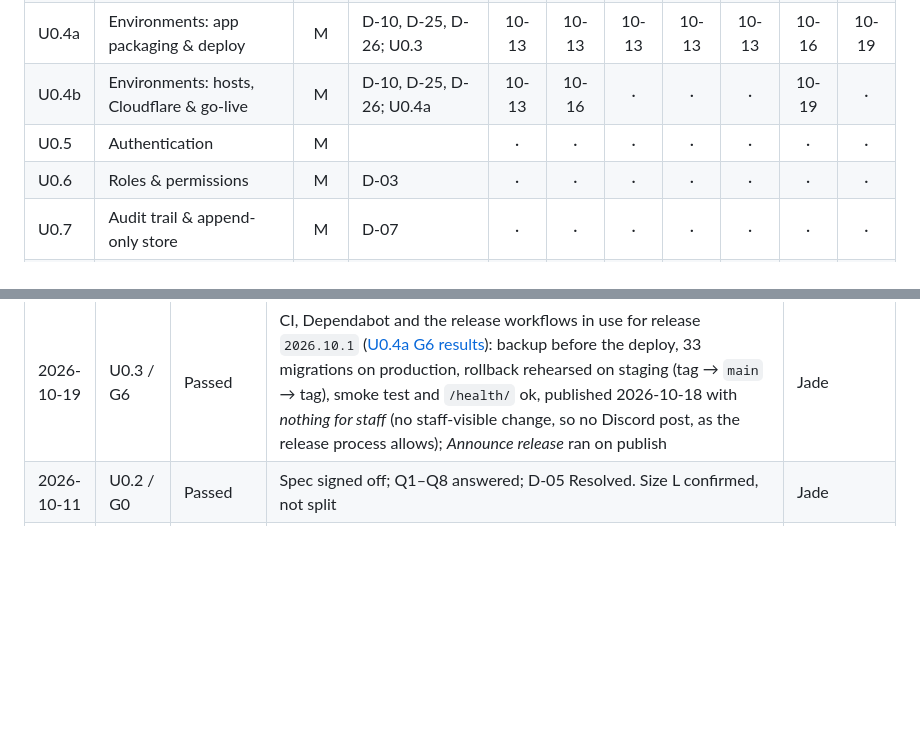
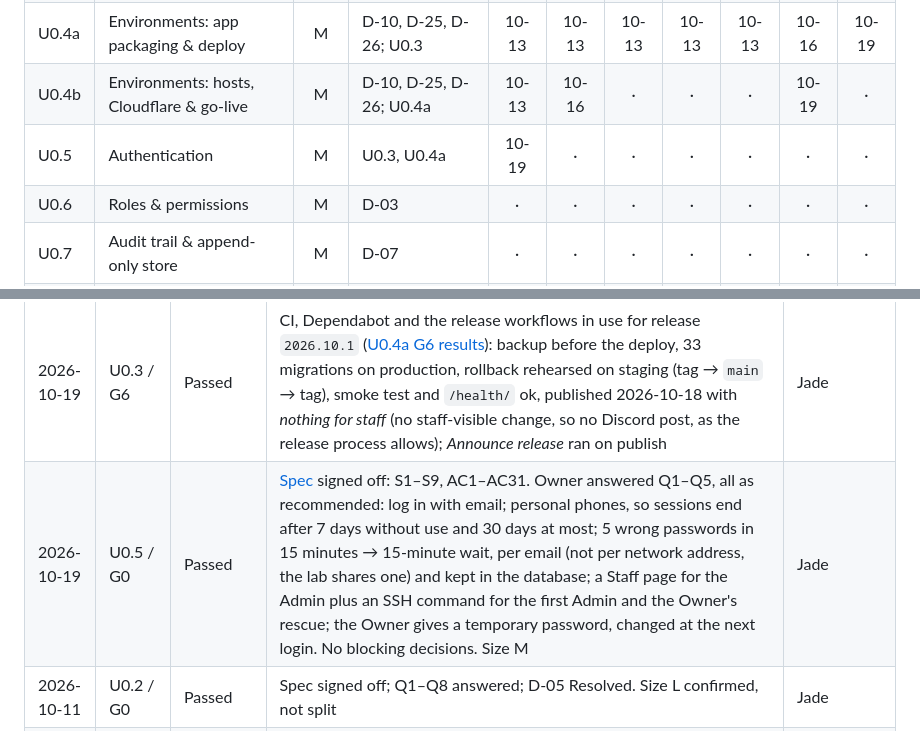
Before and after one commit to jadedh385/cucumber, a Markdown page: docs/roadmap/tracker.md, 2 parts joined by grey strips. Drawn GitHub-style; blank space fills up the shorter version.

Commit message:
docs: U0.5 G0 signed off; Owner answers Q1-Q5 recorded
Co-Authored-By: Claude Opus 5.5 <noreply@anthropic.com>

```diff
--- a/docs/roadmap/tracker.md
+++ b/docs/roadmap/tracker.md
@@ -15,7 +15,7 @@ Mark each cell with the sign-off date (e.g. `10-14`) when the gate passes.
 | U0.3 | Repo, CI, test harness | M | | 10-11 | 10-11 | 10-12 | 10-12 | 10-12 | 10-19 | 10-19 |
 | U0.4a | Environments: app packaging & deploy | M | D-10, D-25, D-26; U0.3 | 10-13 | 10-13 | 10-13 | 10-13 | 10-13 | 10-16 | 10-19 |
 | U0.4b | Environments: hosts, Cloudflare & go-live | M | D-10, D-25, D-26; U0.4a | 10-13 | 10-16 | · | · | · | 10-19 | · |
-| U0.5 | Authentication | M | | · | · | · | · | · | · | · |
+| U0.5 | Authentication | M | U0.3, U0.4a | 10-19 | · | · | · | · | · | · |
 | U0.6 | Roles & permissions | M | D-03 | · | · | · | · | · | · | · |
 | U0.7 | Audit trail & append-only store | M | D-07 | · | · | · | · | · | · | · |
 | U0.8 | ID sequence service | S | | · | · | · | · | · | · | · |
@@ -130,6 +130,7 @@ Record every failed gate and every sign-off with notes.
 | 2026-10-19 | U0.2a / G6 | Passed | Shipped in release `2026.10.1` ([U0.4a G6 results](units/u0.4a-g6-release.md#results)): backup before the deploy, 33 migrations on production, rollback rehearsed on staging (tag → `main` → tag), smoke test and `/health/` ok, published 2026-10-18 with *nothing for staff* (no staff-visible change, so no Discord post, as the release process allows). No flag: schema only, no screens; the SOP is unchanged until screens arrive | Jade |
 | 2026-10-19 | U0.2b / G6 | Passed | Shipped in release `2026.10.1` ([U0.4a G6 results](units/u0.4a-g6-release.md#results)): backup before the deploy, 33 migrations on production, rollback rehearsed on staging (tag → `main` → tag), smoke test and `/health/` ok, published 2026-10-18 with *nothing for staff* (no staff-visible change, so no Discord post, as the release process allows). No flag: services only, no screens | Jade |
 | 2026-10-19 | U0.3 / G6 | Passed | CI, Dependabot and the release workflows in use for release `2026.10.1` ([U0.4a G6 results](units/u0.4a-g6-release.md#results)): backup before the deploy, 33 migrations on production, rollback rehearsed on staging (tag → `main` → tag), smoke test and `/health/` ok, published 2026-10-18 with *nothing for staff* (no staff-visible change, so no Discord post, as the release process allows); *Announce release* ran on publish | Jade |
+| 2026-10-19 | U0.5 / G0 | Passed | [Spec](units/u0.5-spec.md) signed off: S1–S9, AC1–AC31. Owner answered Q1–Q5, all as recommended: log in with email; personal phones, so sessions end after 7 days without use and 30 days at most; 5 wrong passwords in 15 minutes → 15-minute wait, per email (not per network address, the lab shares one) and kept in the database; a Staff page for the Admin plus an SSH command for the first Admin and the Owner's rescue; the Owner gives a temporary password, changed at the next login. No blocking decisions. Size M | Jade |
 | 2026-10-11 | U0.2 / G0 | Passed | Spec signed off; Q1–Q8 answered; D-05 Resolved. Size L confirmed, not split | Jade |
 | 2026-10-11 | U0.2 / G1 | Owner approved | Design note approved; G1 passes after the architect review | Jade |
 | 2026-10-11 | U0.2 / G1 | Fixes required | Architect review: pass with fixes (H1–H5, M1–M6). Split into U0.2a / U0.2b; the count wins; record both who did and who saved an event | Jade |
```
Also changed, not shown: docs/roadmap/phase-0-foundations.md (+1 -1 lines), 1 other file.
